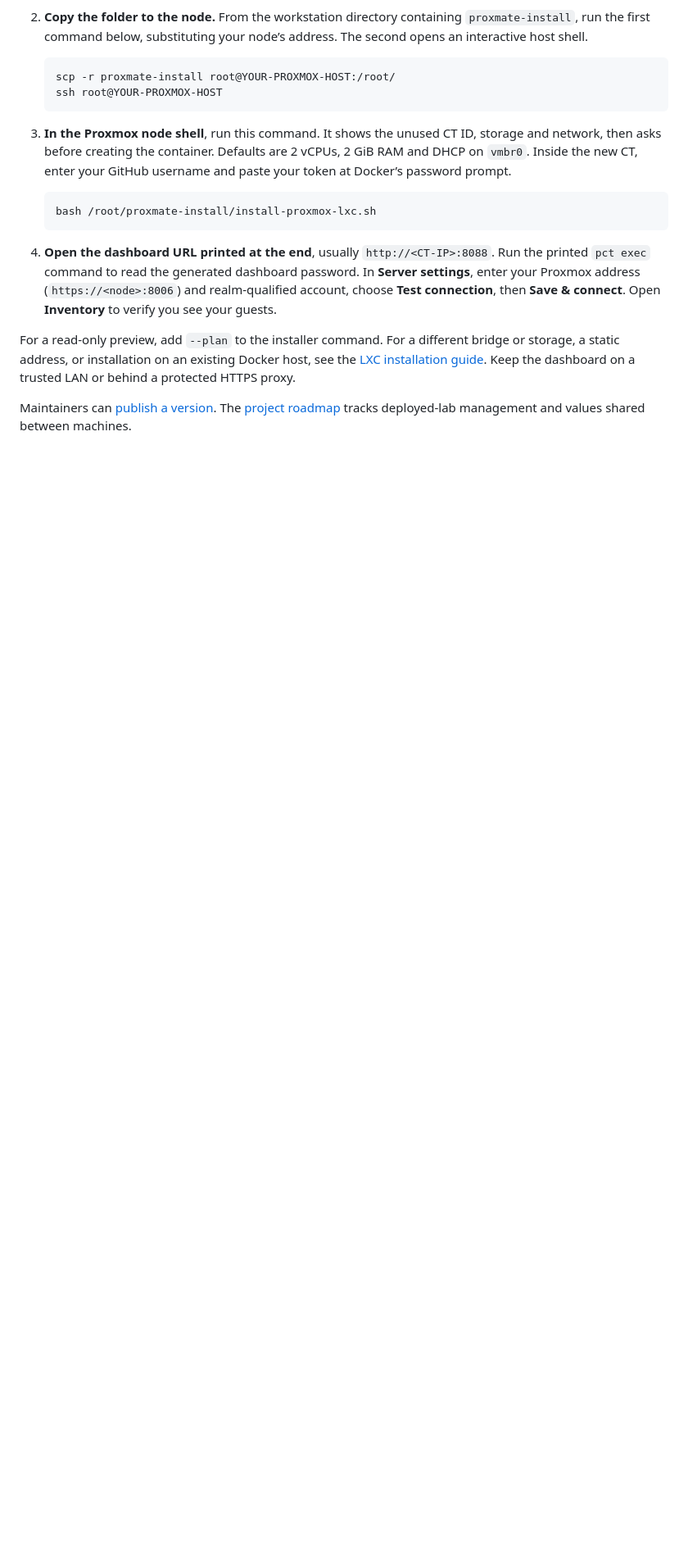
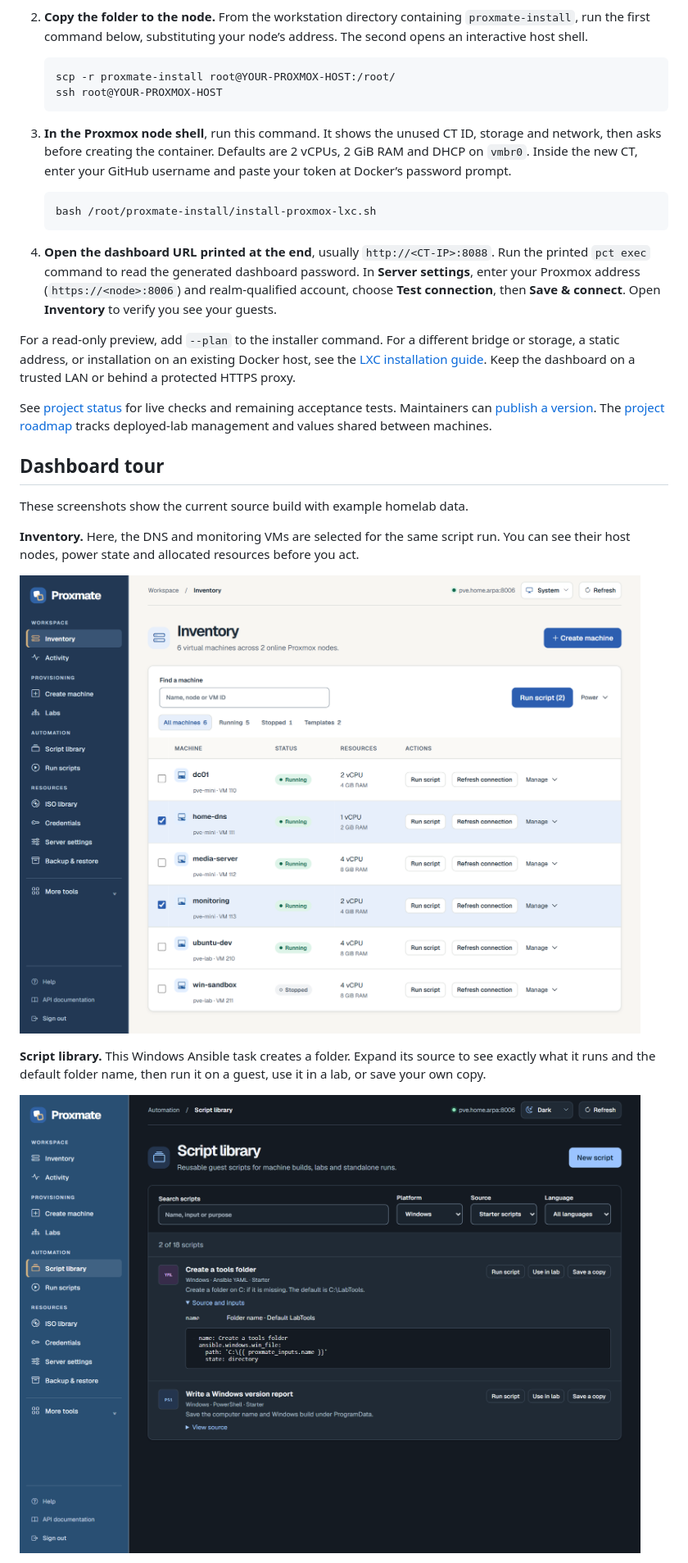
Before and after one commit to rootisgod/proxmate, a Markdown page: README.md, the part around one of its changes. Shown at 82% size. Drawn GitHub-style; pictures changed too: docs/screenshots/inventory.png (added), docs/screenshots/script-library.png (added); blank space fills up the shorter version.

Commit message:
Show homelab workflows and real dashboard screenshots in the README

```diff
--- a/README.md
+++ b/README.md
@@ -28,4 +39,17 @@ You need a root shell on an amd64 Proxmox VE node with Debian 13 template suppor
 
 For a read-only preview, add `--plan` to the installer command. For a different bridge or storage, a static address, or installation on an existing Docker host, see the [LXC installation guide](docs/install-proxmox-lxc.md). Keep the dashboard on a trusted LAN or behind a protected HTTPS proxy.
 
-Maintainers can [publish a version](docs/releases.md). The [project roadmap](PLAN.md#future-features) tracks deployed-lab management and values shared between machines.
+See [project status](STATUS.md) for live checks and remaining acceptance tests. Maintainers can [publish a version](docs/releases.md). The [project roadmap](PLAN.md#future-features) tracks deployed-lab management and values shared between machines.
+
+## Dashboard tour
+
+These screenshots show the current source build with example homelab data.
+
+**Inventory.** Here, the DNS and monitoring VMs are selected for the same script run. You can see their host nodes, power state and allocated resources before you act.
+
+![Inventory showing six VMs on two nodes, with home-dns and monitoring selected and the Run script button showing two targets.](docs/screenshots/inventory.png)
+
+**Script library.** This Windows Ansible task creates a folder. Expand its source to see exactly what it runs and the default folder name, then run it on a guest, use it in a lab, or save your own copy.
+
+![Script library in dark mode showing the Windows tools-folder task, its LabTools default, the Ansible source and a PowerShell starter script.](docs/screenshots/script-library.png)
+
```
Also changed, not shown: other parts of README.md (+17 -3 lines), docs/screenshots/create-machine.png (added), docs/screenshots/lab-process.png (added).
